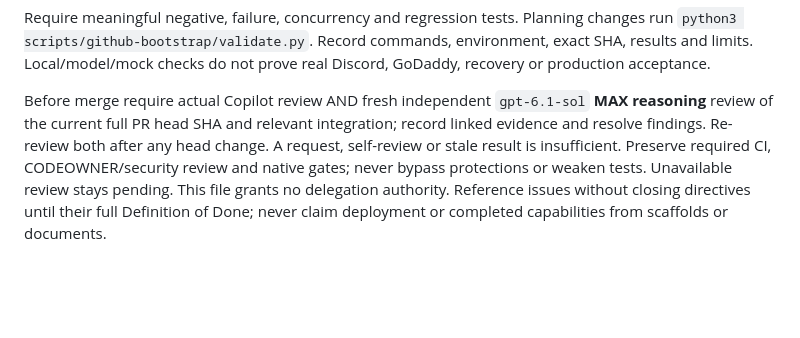
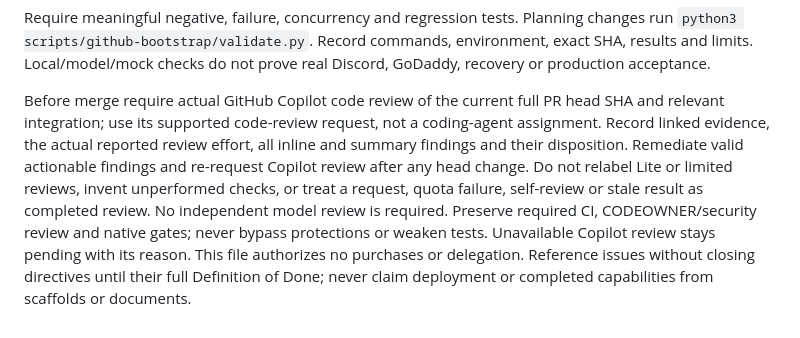
Before and after one commit to CompleteDotTech/guildboard, a Markdown page: .github/copilot-instructions.md, the part around the change. Rendered like a GitHub page; blank space fills up the shorter version.

```diff
--- a/.github/copilot-instructions.md
+++ b/.github/copilot-instructions.md
@@ -48,11 +48,15 @@ Planning changes run `python3 scripts/github-bootstrap/validate.py`.
 Record commands, environment, exact SHA, results and limits. Local/model/mock
 checks do not prove real Discord, GoDaddy, recovery or production acceptance.
 
-Before merge require actual Copilot review AND fresh independent `gpt-6.1-sol`
-**MAX reasoning** review of the current full PR head SHA and relevant integration;
-record linked evidence and resolve findings. Re-review both after any head change.
-A request, self-review or stale result is insufficient. Preserve required CI,
-CODEOWNER/security review and native gates; never bypass protections or weaken
-tests. Unavailable review stays pending. This file grants no delegation authority.
+Before merge require actual GitHub Copilot code review of the current full PR
+head SHA and relevant integration; use its supported code-review request, not a
+coding-agent assignment. Record linked evidence, the actual reported review
+effort, all inline and summary findings and their disposition. Remediate valid
+actionable findings and re-request Copilot review after any head change. Do not
+relabel Lite or limited reviews, invent unperformed checks, or treat a request,
+quota failure, self-review or stale result as completed review. No independent
+model review is required. Preserve required CI, CODEOWNER/security review and
+native gates; never bypass protections or weaken tests. Unavailable Copilot review
+stays pending with its reason. This file authorizes no purchases or delegation.
 Reference issues without closing directives until their full Definition of Done;
 never claim deployment or completed capabilities from scaffolds or documents.
```
Also changed, not shown: AGENTS.md (+13 -9 lines).
